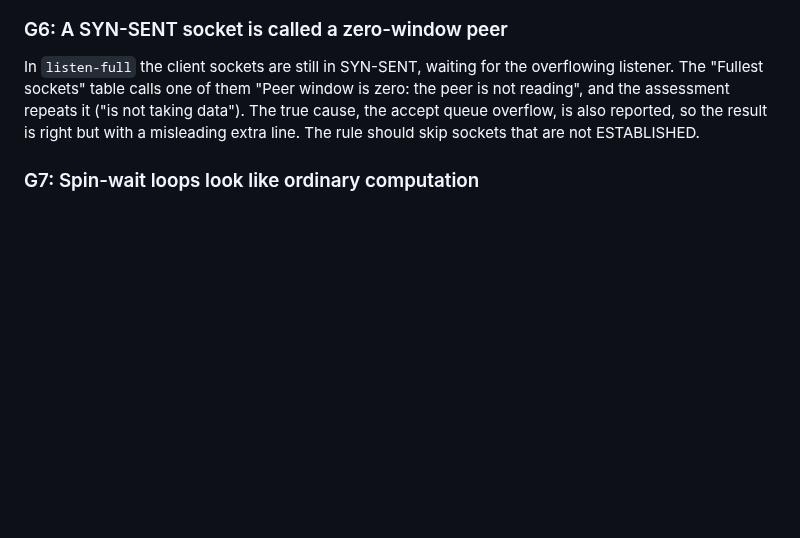
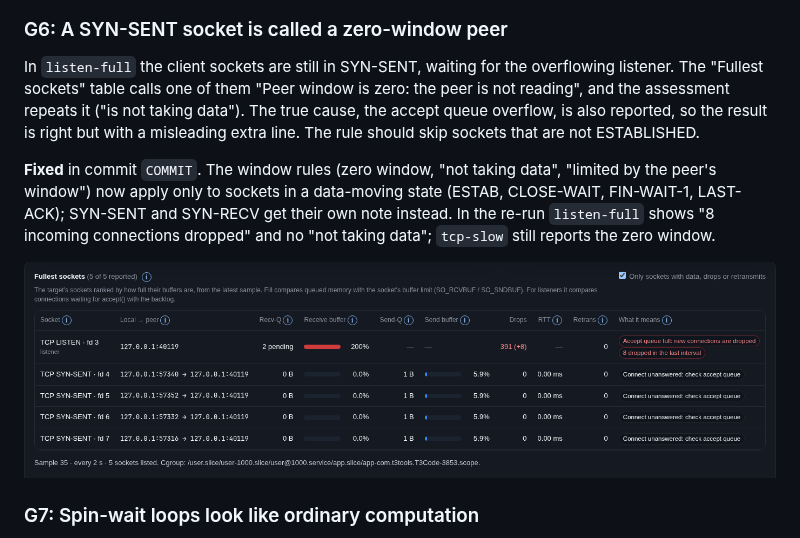
Before and after one commit to breakbadsp/triangulator, a Markdown page: docs/bug-lab-report.md, the part around the change. Rendered like a GitHub page; pictures changed too: docs/screenshots/bug-lab/g6-after-listen-full-sockets.png (added); blank space fills up the shorter version.

```diff
--- a/docs/bug-lab-report.md
+++ b/docs/bug-lab-report.md
@@ -204,6 +204,14 @@ taking data"). The true cause, the accept queue overflow, is also reported, so
 the result is right but with a misleading extra line. The rule should skip
 sockets that are not ESTABLISHED.
 
+**Fixed** in commit `COMMIT`. The window rules (zero window, "not taking data",
+"limited by the peer's window") now apply only to sockets in a data-moving state
+(ESTAB, CLOSE-WAIT, FIN-WAIT-1, LAST-ACK); SYN-SENT and SYN-RECV get their own
+note instead. In the re-run `listen-full` shows "8 incoming connections dropped"
+and no "not taking data"; `tcp-slow` still reports the zero window.
+
+![listen-full sockets after the fix](screenshots/bug-lab/g6-after-listen-full-sockets.png)
+
 ### G7: Spin-wait loops look like ordinary computation
 
 `yield-storm` is found only as "saturating a core". 977 context switches per
```
Also changed, not shown: docs/resource-monitoring.md (+1 -1 lines), 2 other files.
